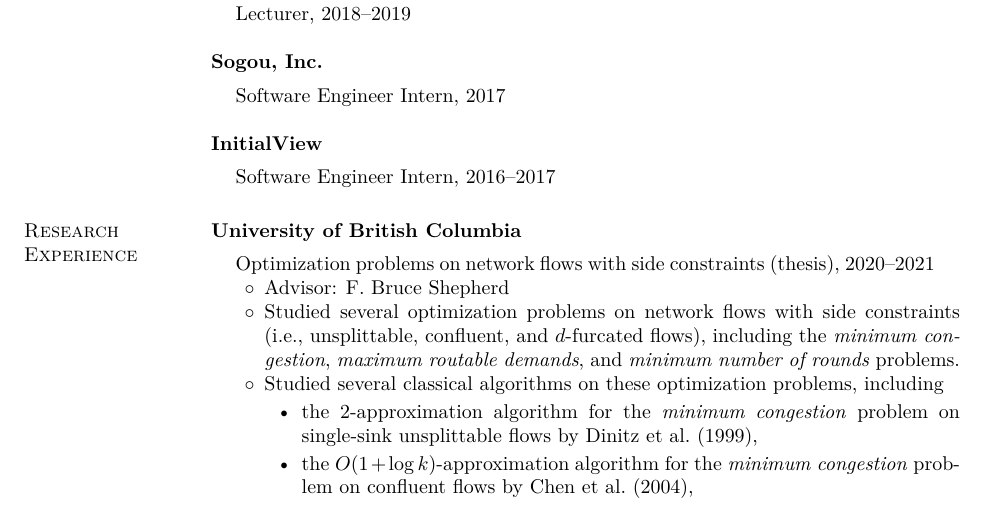
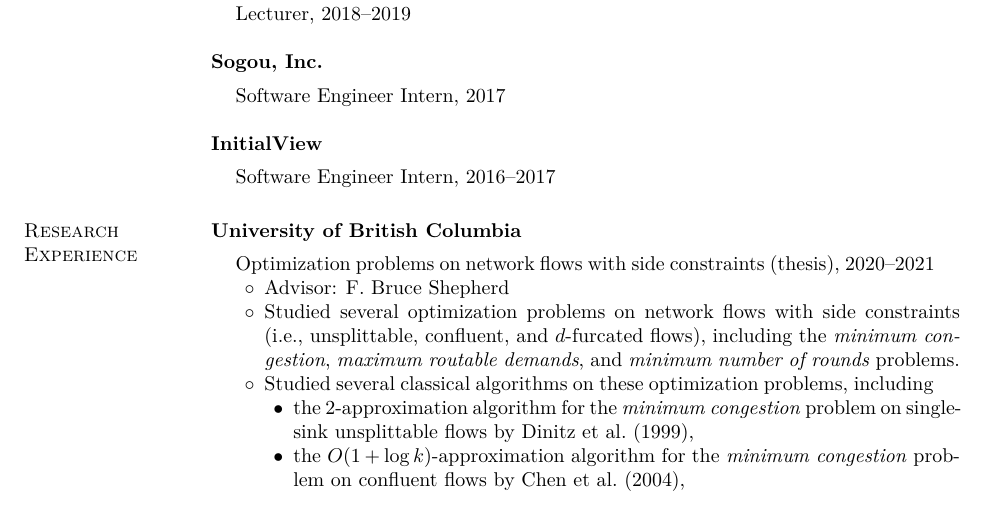
Before and after one commit to yuchong-pan/resume-cv, a LaTeX CV (cv/cv.tex): part of page 1 of 5, cut so that both start at the same text. The pictures show the PDF file cv/cv.pdf that the author committed with the source.

Commit message:
Updated CV

```diff
--- a/cv/cv.tex
+++ b/cv/cv.tex
@@ -175,12 +175,12 @@ Algorithms, combinatorics, optimization, theoretical computer science -- especia
   \item[$\circ$] Advisor: F.\ Bruce Shepherd
   \item[$\circ$] Studied several optimization problems on network flows with side constraints (i.e., unsplittable, confluent, and $d$-furcated flows), including the \emph{minimum congestion}, \emph{maximum routable demands}, and \emph{minimum number of rounds} problems.
   \item[$\circ$] Studied several classical algorithms on these optimization problems, including
-  \begin{itemize}
+  \begin{list2}
     \item the $2$-approximation algorithm for the \emph{minimum congestion} problem on single-sink unsplittable flows by Dinitz et al.\ (1999),
     \item the $O(1 + \log k)$-approximation algorithm for the \emph{minimum congestion} problem on confluent flows by Chen et al.\ (2004),
     \item the $3$-approximation algorithm for the \emph{maximum demands} problem on confluent flows by Chen et al.\ (2004), and
     \item the $(1 + \frac{1}{d - 1})$-approximation algorithm for the \emph{minimum congestion} problem on $d$-furcated flows with $d \geq 2$ by Donovan et al.\ (2007).
-  \end{itemize}
+  \end{list2}
   \item[$\circ$] Studied several open questions relevant to these optimization problems, including Michel Goemans' $2$-congestion conjecture for the cost version of the \emph{minimum congestion} problem on single-sink unsplittable flows, $O(1)$-congestion for bifurcated flows, and $O(1)$ confluent rounds to route all demands.
   \item[$\circ$] Documents: [\href{http://ypan.me/docs/thesis-proposal.pdf}{Proposal}]
   \end{list2}
```
Also changed, not shown: cv/cv.pdf, cv/cv.tex (2 more changed lines).
